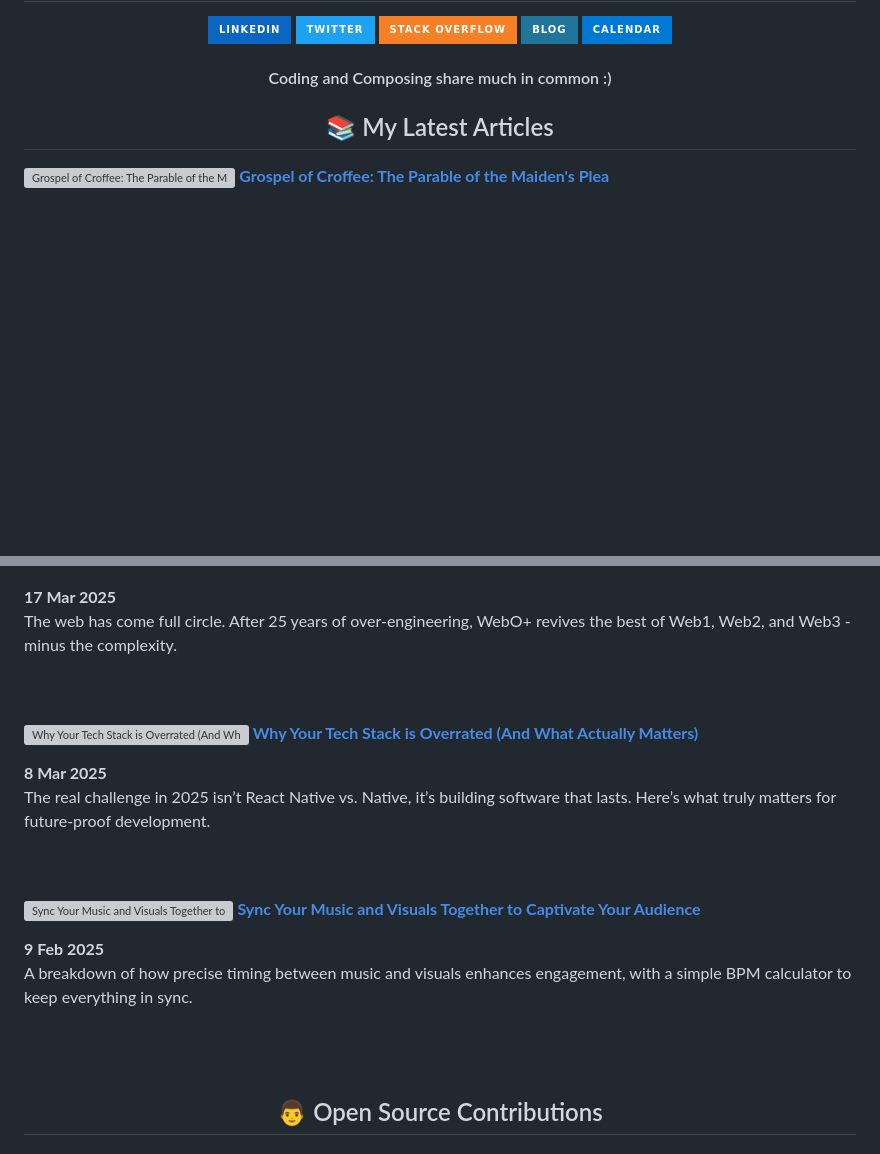
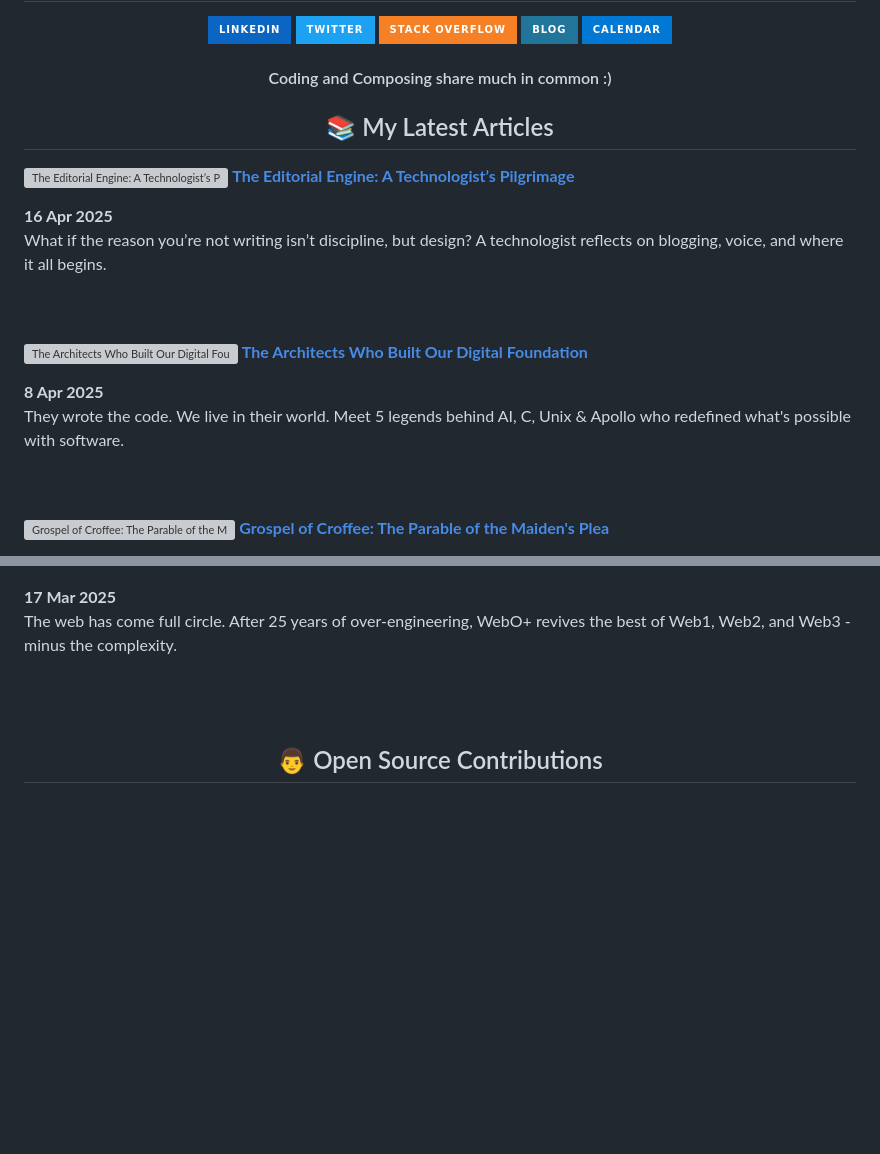
Before and after one commit to pipewrk/pipewrk, a Markdown page: README.md, 2 parts joined by grey strips. GitHub-like rendering; badges without logos; blank space fills up the shorter version; grey boxes are pictures that could not be loaded.

Commit message:
📝 Update README with new blog post

```diff
--- a/README.md
+++ b/README.md
@@ -41,6 +41,55 @@
 <!-- My Latest Articles -->
 <h2 align="center">📚 My Latest Articles</h2>
   <!-- ARTICLES:START -->
+  <p align="left">
+    <a
+      href="https://www.geekist.co/the-editorial-engine-a-technologists-pilgrimage"
+      title="The Editorial Engine: A Technologist’s Pilgrimage"
+    >
+      <img
+        src="https://cdn.hashnode.com/res/hashnode/image/upload/v1744790024298/c11e1343-3283-464a-8f3c-e086541536e4.png"
+        alt="The Editorial Engine: A Technologist’s Pilgrimage"
+        width="150px"
+        align="right"
+      />
+    </a>
+    <a
+      href="https://www.geekist.co/the-editorial-engine-a-technologists-pilgrimage"
+      title="The Editorial Engine: A Technologist’s Pilgrimage"
+    >
+      <strong>The Editorial Engine: A Technologist’s Pilgrimage</strong>
+    </a>
+    <div><strong>16 Apr 2025</strong>
+    <br />
+    What if the reason you’re not writing isn’t discipline, but design? A technologist reflects on blogging, voice, and where it all begins.
+
+  </p>
+  <br />
+  <br />
+  <p align="left">
+    <a
+      href="https://www.geekist.co/the-architects-who-built-our-digital-foundation"
+      title="The Architects Who Built Our Digital Foundation"
+    >
+      <img
+        src="https://cdn.hashnode.com/res/hashnode/image/upload/v1744775164051/6a2d77b0-4e14-4ce8-9b60-2c469b565ec4.png"
+        alt="The Architects Who Built Our Digital Foundation"
+        width="150px"
+        align="right"
+      />
+    </a>
+    <a
+      href="https://www.geekist.co/the-architects-who-built-our-digital-foundation"
+      title="The Architects Who Built Our Digital Foundation"
+    >
+      <strong>The Architects Who Built Our Digital Foundation</strong>
+    </a>
+    <div><strong>8 Apr 2025</strong>
+    <br />
+    They wrote the code. We live in their world. Meet 5 legends behind AI, C, Unix &amp; Apollo who redefined what&#x27;s possible with software.
+  </p>
+  <br />
+  <br />
   <p align="left">
     <a
       href="https://www.geekist.co/grospel-of-croffee-the-parable-of-the-maidens-plea"
@@ -110,54 +159,6 @@
     <div><strong>17 Mar 2025</strong>
     <br />
     The web has come full circle. After 25 years of over-engineering, WebO+ revives the best of Web1, Web2, and Web3 - minus the complexity.
-  </p>
-  <br />
-  <br />
-  <p align="left">
-    <a
-      href="https://www.geekist.co/your-tech-stack-doesnt-matter-as-much-as-you-think"
-      title="Why Your Tech Stack is Overrated (And What Actually Matters)"
-    >
-      <img
-        src="https://cdn.hashnode.com/res/hashnode/image/stock/unsplash/zEqkUMiMxMI/upload/ec2ea0347850d74c5afde9fcdec230d5.jpeg"
-        alt="Why Your Tech Stack is Overrated (And What Actually Matters)"
-        width="150px"
-        align="right"
-      />
-    </a>
-    <a
-      href="https://www.geekist.co/your-tech-stack-doesnt-matter-as-much-as-you-think"
-      title="Why Your Tech Stack is Overrated (And What Actually Matters)"
-    >
-      <strong>Why Your Tech Stack is Overrated (And What Actually Matters)</strong>
-    </a>
-    <div><strong>8 Mar 2025</strong>
-    <br />
-    The real challenge in 2025 isn’t React Native vs. Native, it’s building software that lasts. Here’s what truly matters for future-proof development.
-  </p>
-  <br />
-  <br />
-  <p align="left">
-    <a
-      href="https://www.geekist.co/sync-your-music-and-visuals-together-to-captivate-your-audience"
-      title="Sync Your Music and Visuals Together to Captivate Your Audience"
-    >
-      <img
-        src="https://cdn.hashnode.com/res/hashnode/image/upload/v1739011386940/8dcb2554-8104-4ea9-b7c0-e56d3b947f12.webp"
-        alt="Sync Your Music and Visuals Together to Captivate Your Audience"
-        width="150px"
-        align="right"
-      />
-    </a>
-    <a
-      href="https://www.geekist.co/sync-your-music-and-visuals-together-to-captivate-your-audience"
-      title="Sync Your Music and Visuals Together to Captivate Your Audience"
-    >
-      <strong>Sync Your Music and Visuals Together to Captivate Your Audience</strong>
-    </a>
-    <div><strong>9 Feb 2025</strong>
-    <br />
-    A breakdown of how precise timing between music and visuals enhances engagement, with a simple BPM calculator to keep everything in sync.
   </p>
   <br />
   <br />
```
